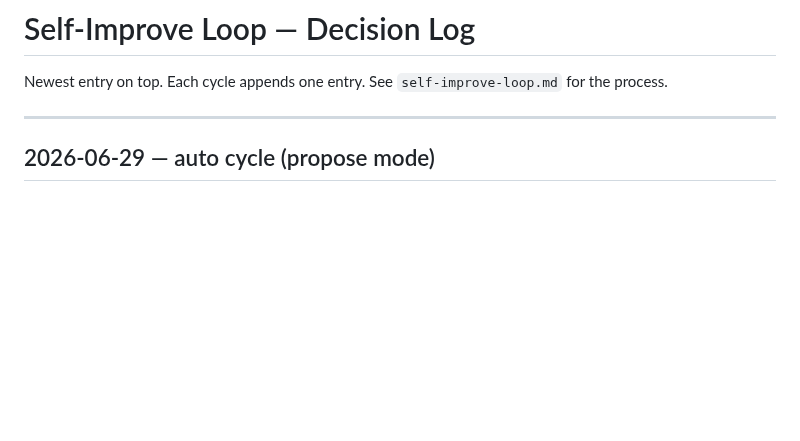
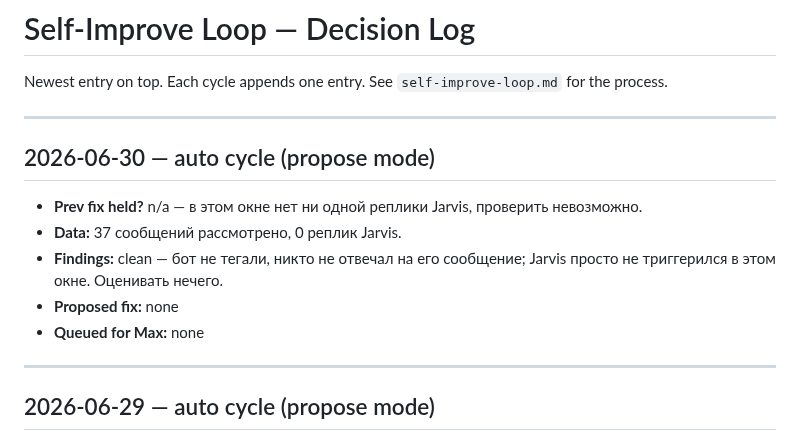
Before and after one commit to Spedymax/tg-bot, a Markdown page: docs/loop/decisions.md, the part around the change. GitHub-like rendering; blank space fills up the shorter version.

Commit message:
loop: auto cycle decision-log entry (2026-06-30)

```diff
--- a/docs/loop/decisions.md
+++ b/docs/loop/decisions.md
@@ -1,6 +1,15 @@
 # Self-Improve Loop — Decision Log
 
 Newest entry on top. Each cycle appends one entry. See `self-improve-loop.md` for the process.
+
+---
+
+## 2026-06-30 — auto cycle (propose mode)
+- **Prev fix held?** n/a — в этом окне нет ни одной реплики Jarvis, проверить невозможно.
+- **Data:** 37 сообщений рассмотрено, 0 реплик Jarvis.
+- **Findings:** clean — бот не тегали, никто не отвечал на его сообщение; Jarvis просто не триггерился в этом окне. Оценивать нечего.
+- **Proposed fix:** none
+- **Queued for Max:** none
 
 ---
 
```
